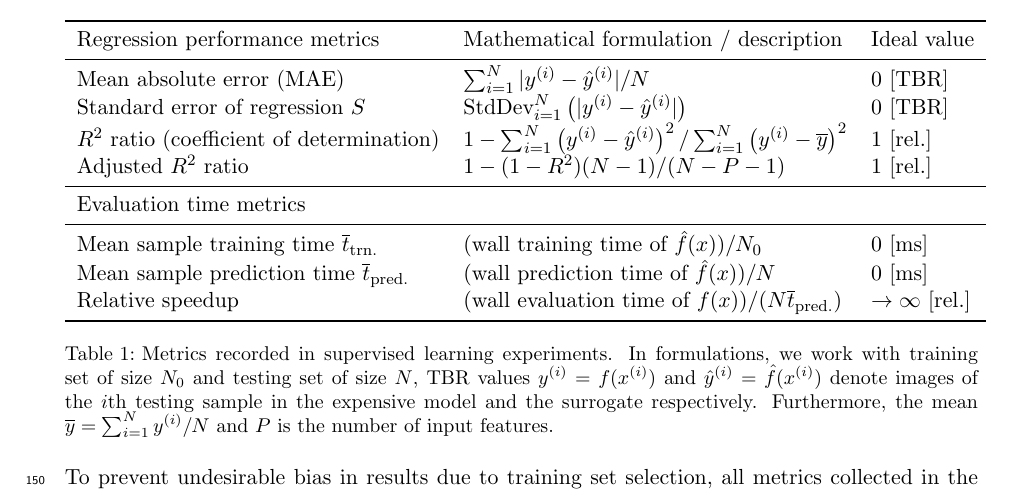
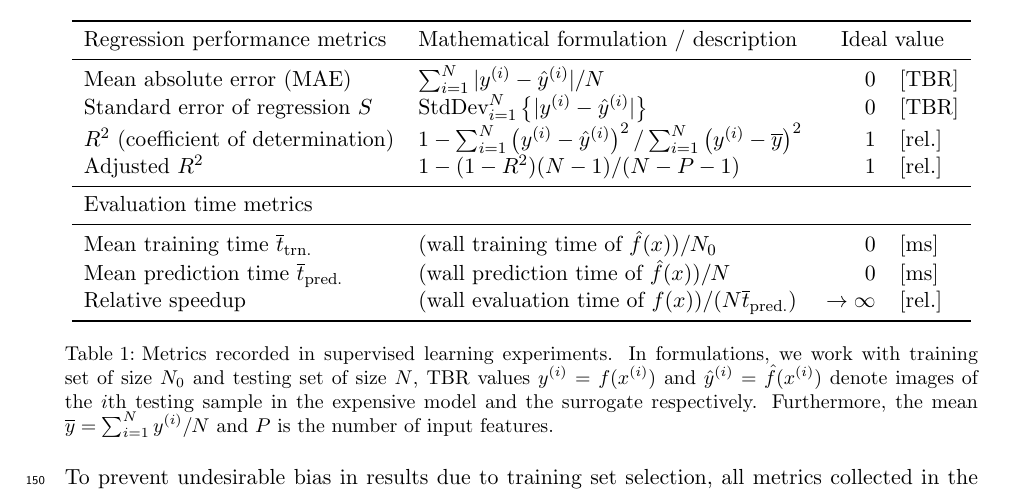
Before and after one commit to ucl-tbr-group-project/documentation, a LaTeX document (final_report/tbr_final_report.tex, which reads final_report/methodology.tex): part of page 6 of 7, cut so that both start at the same text. The pictures show the PDF file final_report/tbr_final_report.pdf that the author committed with the source.

Commit message:
ensure table 1 fits the page width

```diff
--- a/final_report/methodology.tex
+++ b/final_report/methodology.tex
@@ -64,4 +64,3 @@ processing of samples to achieve comparability between considered models.
 
 \begin{table}[h]
 	\centering
-	\begin{tabular}{lll}
@@ -70,8 +71,2 @@ processing of samples to achieve comparability between considered models.
 	\midrule
 	Mean absolute error (MAE)	& $\sum_{i=1}^N |y^{(i)}-\hat{y}^{(i)}|/N$ & 0
-	[TBR] \\
-	Standard error of regression $S$	& $\text{StdDev}_{i=1}^N\left( |y^{(i)} -
-	\hat{y}^{(i)}| \right) $	 & 0 [TBR] \\
-	$R^2$ ratio (coefficient of determination)	& $1-\sum_{i=1}^N \left(y^{(i)}-\hat{y}^{(i)} \right)^2 /
-	\sum_{i=1}^N \left( y^{(i)}-\overline{y} \right)^2 $ & 1 [rel.] \\
-	Adjusted $R^2$ ratio	& $1-(1-R^2)(N-1)/(N-P-1)$	& 1 [rel.] \\
@@ -80,5 +81 @@ processing of samples to achieve comparability between considered models.
 	\midrule
-	Mean sample training time $\overline{t}_{\text{trn.}}$	& $(\text{wall training time of
-	$\hat{f}(x)$})/N_0$ 	& 0 [ms] \\
-	Mean sample prediction time $\overline{t}_{\text{pred.}}$	& $(\text{wall prediction time of
-	$\hat{f}(x)$})/N$	& 0 [ms] \\
@@ -85,6 +86,6 @@ processing of samples to achieve comparability between considered models.
 	Relative speedup	& $(\text{wall evaluation time of $f(x)$}) /
 	(N\overline{t}_{\text{pred.}})$	&
-	$\to\infty$ [rel.] \\
+	$\to\infty$ & [rel.] \\
 	\bottomrule
 	\end{tabular}
 	\caption{Metrics recorded in supervised learning experiments. In
```
Also changed, not shown: final_report/tbr_final_report.pdf, final_report/methodology.tex (16 more changed lines).
